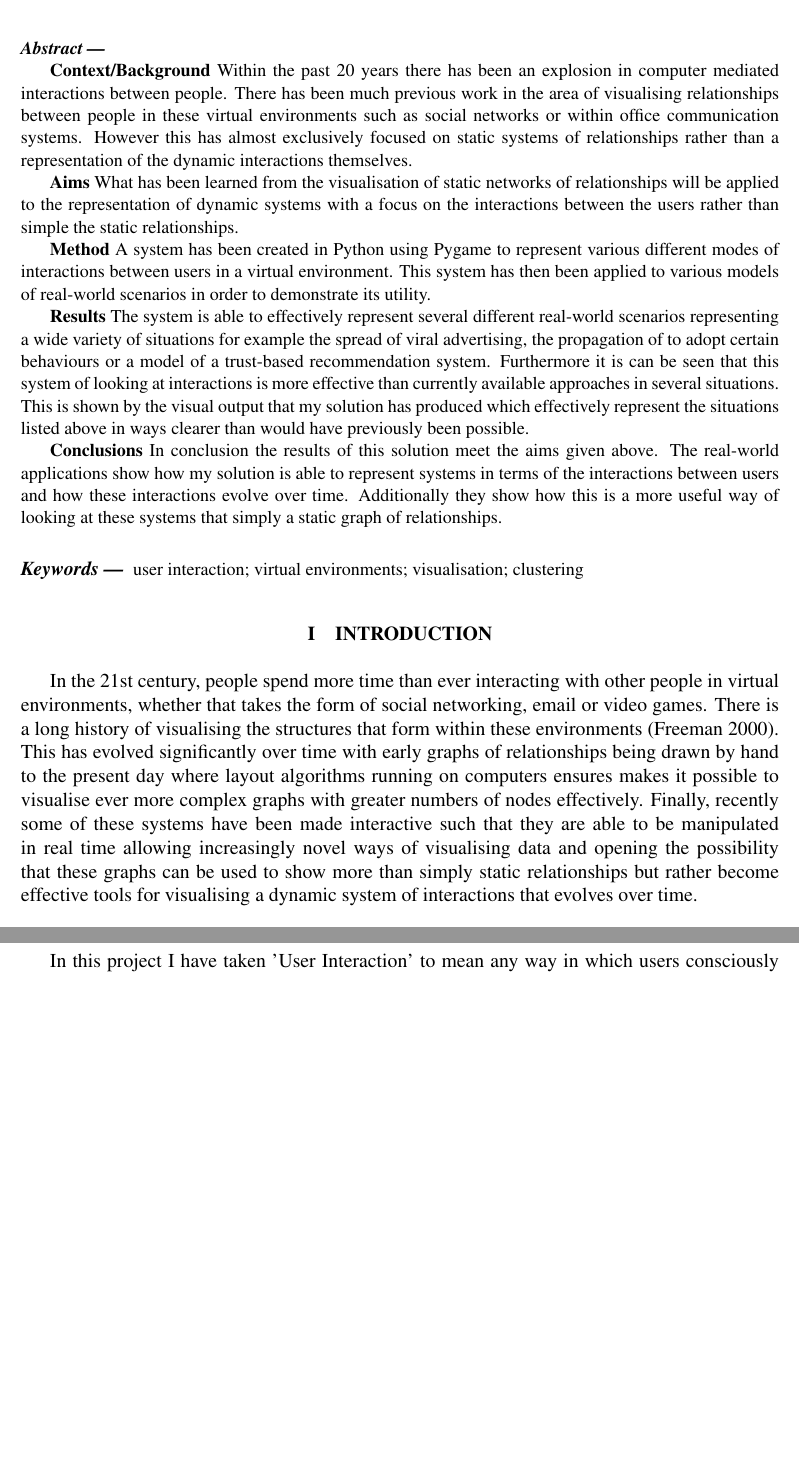
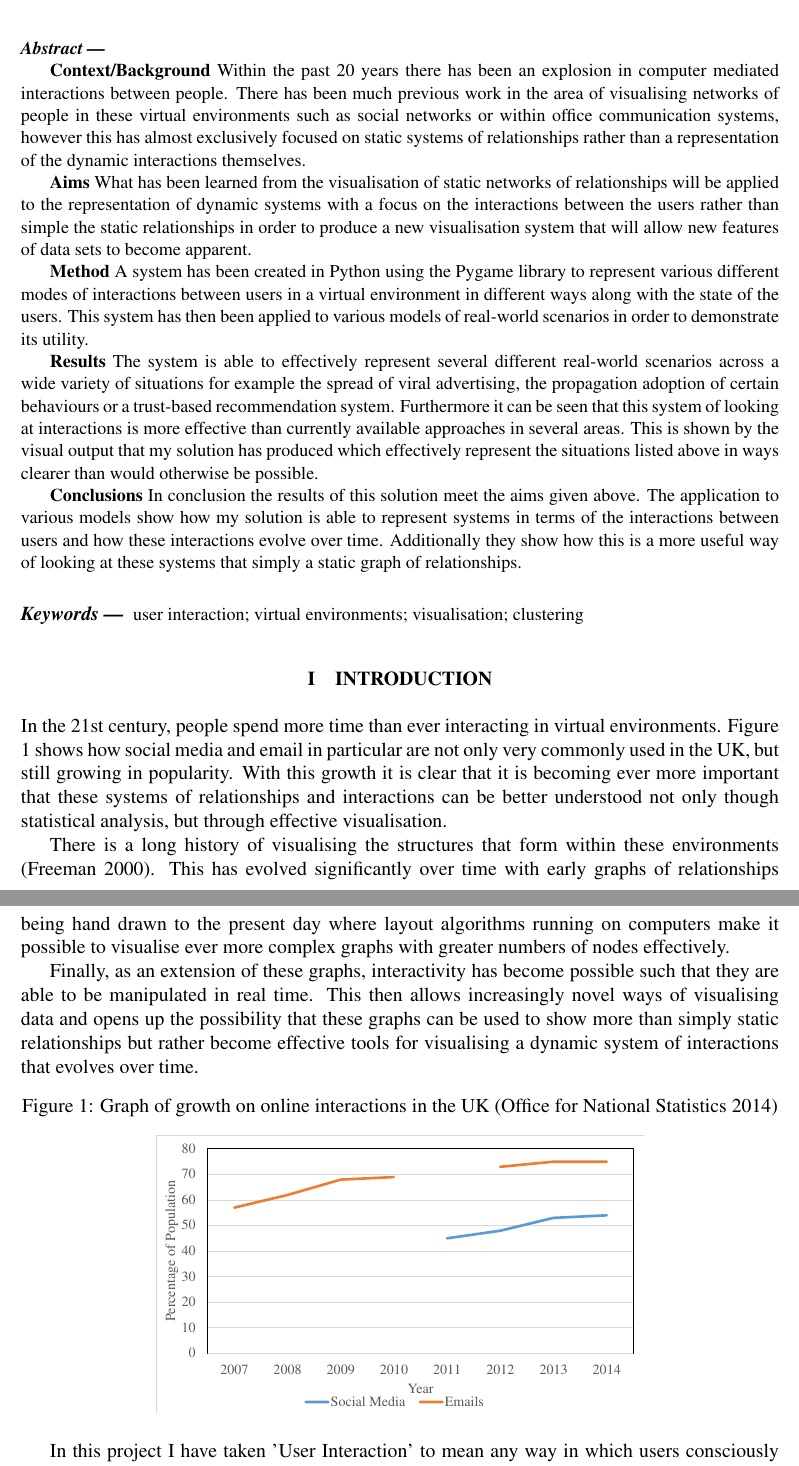
Before and after one commit to leosutton/Project, a LaTeX paper (Paper/projectpaper.tex): two parts of pages 1 and 2 of 20, joined at a grey line, cut so that both start at the same text, the shorter picture padded with empty space. Compiled offline with pdfLaTeX.

Commit message:
Reworking on Introduction

```diff
--- a/Paper/projectpaper.tex
+++ b/Paper/projectpaper.tex
@@ -25,19 +25,19 @@
 \begin{abstract}
 
 {\bf Context/Background}
-Within the past 20 years there has been an explosion in computer mediated interactions between people. There has been much previous work in the area of visualising relationships between people in these virtual environments such as social networks or within office communication systems. However this has almost exclusively focused on static systems of relationships rather than a representation of the dynamic interactions themselves.
+Within the past 20 years there has been an explosion in computer mediated interactions between people. There has been much previous work in the area of visualising networks of people in these virtual environments such as social networks or within office communication systems, however this has almost exclusively focused on static systems of relationships rather than a representation of the dynamic interactions themselves.
 
 {\bf Aims}
-What has been learned from the visualisation of static networks of relationships will be applied to the representation of dynamic systems with a focus on the interactions between the users rather than simple the static relationships.
+What has been learned from the visualisation of static networks of relationships will be applied to the representation of dynamic systems with a focus on the interactions between the users rather than simple the static relationships in order to produce a new visualisation system that will allow new features of data sets to become apparent.
 
 {\bf Method}
-A system has been created in Python using Pygame to represent various different modes of interactions between users in a virtual environment. This system has then been applied to various models of real-world scenarios in order to demonstrate its utility.
+A system has been created in Python using the Pygame library to represent various different modes of interactions between users in a virtual environment in different ways along with the state of the users. This system has then been applied to various models of real-world scenarios in order to demonstrate its utility.
 
 {\bf Results}
-The system is able to effectively represent several different real-world scenarios representing a wide variety of situations for example the spread of viral advertising, the propagation of to adopt certain behaviours or a model of a trust-based recommendation system. Furthermore it is can be seen that this system of looking at interactions is more effective than currently available approaches in several situations. This is shown by the visual output that my solution has produced which effectively represent the situations listed above in ways clearer than would have previously been possible.
+The system is able to effectively represent several different real-world scenarios across a wide variety of situations for example the spread of viral advertising, the propagation adoption of certain behaviours or a trust-based recommendation system. Furthermore it can be seen that this system of looking at interactions is more effective than currently available approaches in several areas. This is shown by the visual output that my solution has produced which effectively represent the situations listed above in ways clearer than would otherwise be possible.
 
 {\bf Conclusions}
-In conclusion the results of this solution meet the aims given above. The real-world applications show how my solution is able to represent systems in terms of the interactions between users and how these interactions evolve over time. Additionally they show how this is a more useful way of looking at these systems that simply a static graph of relationships.
+In conclusion the results of this solution meet the aims given above. The application to various models show how my solution is able to represent systems in terms of the interactions between users and how these interactions evolve over time. Additionally they show how this is a more useful way of looking at these systems that simply a static graph of relationships.
 
 \end{abstract}
 
@@ -47,7 +47,19 @@ user interaction; virtual environments; visualisation; clustering
 
 \section{Introduction}
 
-In the 21st century, people spend more time than ever interacting with other people in virtual environments, whether that takes the form of social networking, email or video games. There is a long history of visualising the structures that form within these environments \cite{freeman2000visualizing}. This has evolved significantly over time with early graphs of relationships being drawn by hand to the present day where layout algorithms running on computers ensures makes it possible to visualise ever more complex graphs with greater numbers of nodes effectively. Finally, recently some of these systems have been made interactive such that they are able to be manipulated in real time allowing increasingly novel ways of visualising data and opening the possibility that these graphs can be used to show more than simply static relationships but rather become effective tools for visualising a dynamic system of interactions that evolves over time.
+\noindent
+In the 21st century, people spend more time than ever interacting in virtual environments. Figure \ref{fig:interactions} shows how social media and email in particular are not only very commonly used in the UK, but still growing in popularity. With this growth it is clear that it is becoming ever more important that these systems of relationships and interactions can be better understood not only though statistical analysis, but through effective visualisation.
+
+There is a long history of visualising the structures that form within these environments \cite{freeman2000visualizing}. This has evolved significantly over time with early graphs of relationships being hand drawn to the present day where layout algorithms running on computers make it possible to visualise ever more complex graphs with greater numbers of nodes effectively.
+
+Finally, as an extension of these graphs, interactivity has become possible such that they are able to be manipulated in real time. This then allows increasingly novel ways of visualising data and opens up the possibility that these graphs can be used to show more than simply static relationships but rather become effective tools for visualising a dynamic system of interactions that evolves over time.
+
+\begin{figure}[htb]
+\centering
+\caption{Graph of growth on online interactions in the UK \protect\cite{ons}}
+\label{fig:interactions}
+\includegraphics[scale=0.4]{Chart.pdf}
+\end{figure}
 
 In this project I have taken 'User Interaction' to mean any way in which users consciously affect other users so that the other users would be able to identify the specific other users they were interacting with. This could take place over a period of time of be instantaneous; it could be between two users or many; it could be a single event or it could be ongoing. For example I will consider interactions such as users sending emails between one another but I will not consider interactions such as a user's advertising preference changing what another user sees as this falls beyond my scope.
 
```
Also changed, not shown: Paper/projectpaper.bib (+13 -1 lines), Paper/Chart.pdf (added), Paper/projectpaper.pdf.
